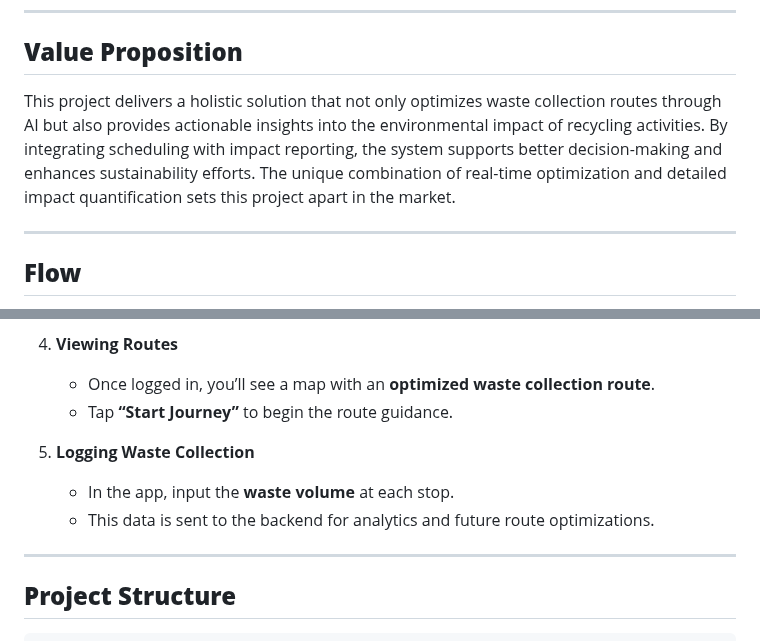
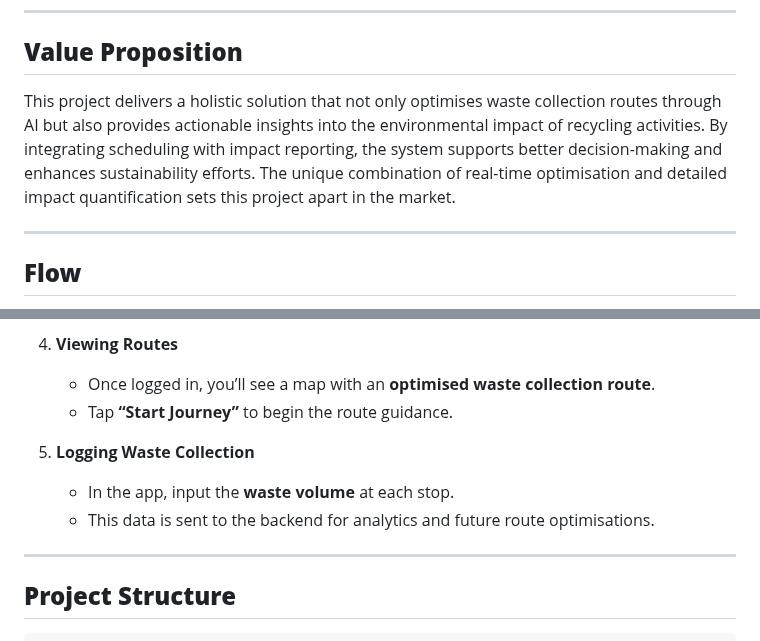
Before and after one commit to felixUOB/AI-Enhanced_Waste_Collection_2024, a Markdown page: README.md, 2 parts joined by grey strips. GitHub-like rendering.

```diff
--- a/README.md
+++ b/README.md
@@ -102,7 +102,7 @@ As a **household/business**, I want the *waste collection vehicles to have the m
 ---
 
 ## **Value Proposition**
-This project delivers a holistic solution that not only optimizes waste collection routes through AI but also provides actionable insights into the environmental impact of recycling activities. By integrating scheduling with impact reporting, the system supports better decision-making and enhances sustainability efforts. The unique combination of real-time optimization and detailed impact quantification sets this project apart in the market.
+This project delivers a holistic solution that not only optimises waste collection routes through AI but also provides actionable insights into the environmental impact of recycling activities. By integrating scheduling with impact reporting, the system supports better decision-making and enhances sustainability efforts. The unique combination of real-time optimisation and detailed impact quantification sets this project apart in the market.
 
 ---
 
@@ -235,12 +235,12 @@ You can now access the backend at http://127.0.0.1:8000.
    - Follow the link in the email to reset your password.
 
 4. **Viewing Routes**
-   - Once logged in, you’ll see a map with an **optimized waste collection route**.
+   - Once logged in, you’ll see a map with an **optimised waste collection route**.
    - Tap **“Start Journey”** to begin the route guidance.
 
 5. **Logging Waste Collection**
    - In the app, input the **waste volume** at each stop.
-   - This data is sent to the backend for analytics and future route optimizations.
+   - This data is sent to the backend for analytics and future route optimisations.
 
 ---
 
```
Also changed, not shown: other parts of README.md (+6 -6 lines).
